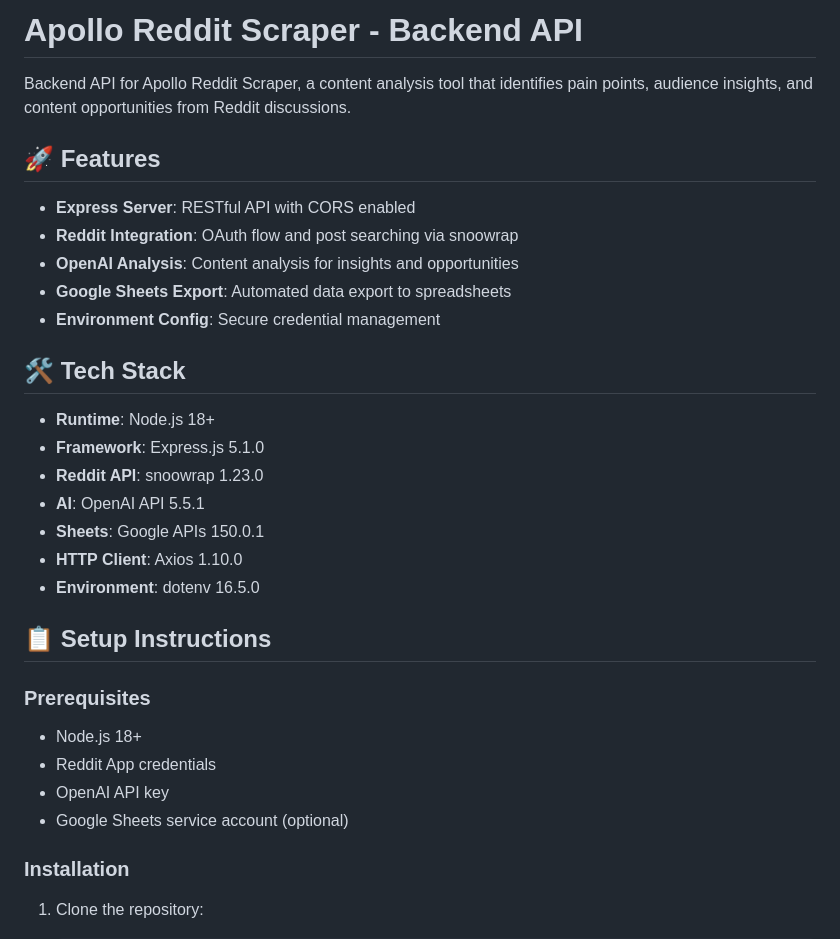
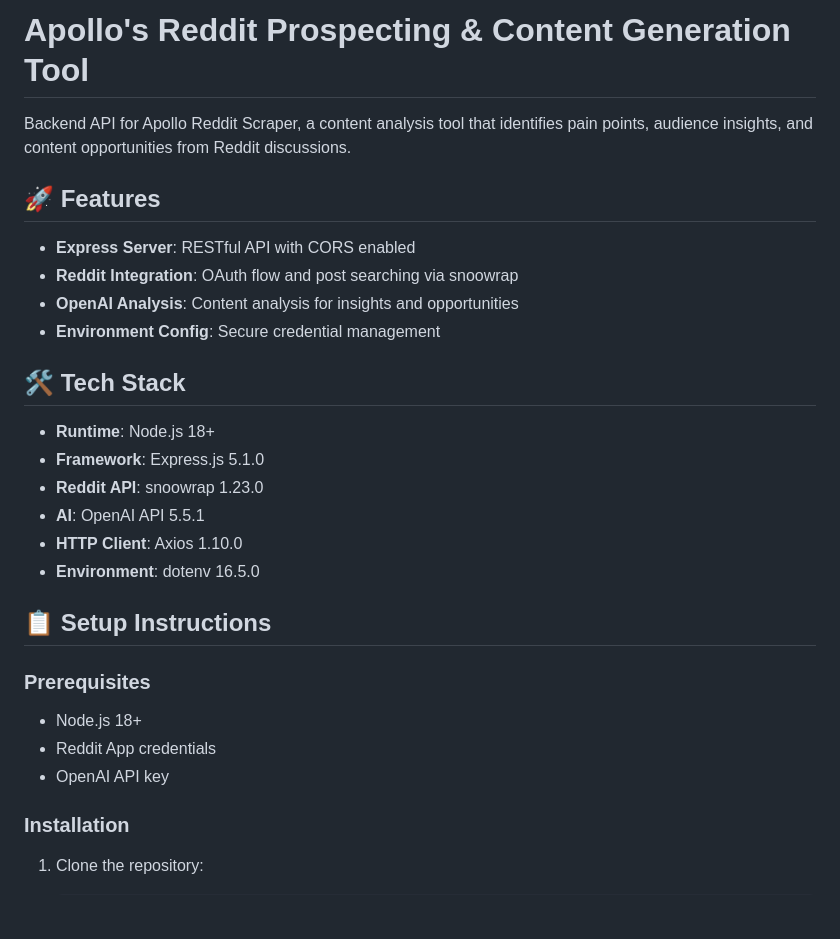
Before and after one commit to kelechi824/apollo-reddit-scraper-backend, a Markdown page: README.md, the part around the change. GitHub-like rendering; blank space fills up the shorter version.

```diff
--- a/README.md
+++ b/README.md
@@ -1,4 +1,4 @@
-# Apollo Reddit Scraper - Backend API
+# Apollo's Reddit Prospecting & Content Generation Tool
 
 Backend API for Apollo Reddit Scraper, a content analysis tool that identifies pain points, audience insights, and content opportunities from Reddit discussions.
 
@@ -7,7 +7,6 @@ Backend API for Apollo Reddit Scraper, a content analysis tool that identifies p
 - **Express Server**: RESTful API with CORS enabled
 - **Reddit Integration**: OAuth flow and post searching via snoowrap
 - **OpenAI Analysis**: Content analysis for insights and opportunities
-- **Google Sheets Export**: Automated data export to spreadsheets
 - **Environment Config**: Secure credential management
 
 ## 🛠️ Tech Stack
@@ -16,7 +15,6 @@ Backend API for Apollo Reddit Scraper, a content analysis tool that identifies p
 - **Framework**: Express.js 5.1.0
 - **Reddit API**: snoowrap 1.23.0
 - **AI**: OpenAI API 5.5.1
-- **Sheets**: Google APIs 150.0.1
 - **HTTP Client**: Axios 1.10.0
 - **Environment**: dotenv 16.5.0
 
@@ -26,7 +24,6 @@ Backend API for Apollo Reddit Scraper, a content analysis tool that identifies p
 - Node.js 18+
 - Reddit App credentials
 - OpenAI API key
-- Google Sheets service account (optional)
 
 ### Installation
 
```
